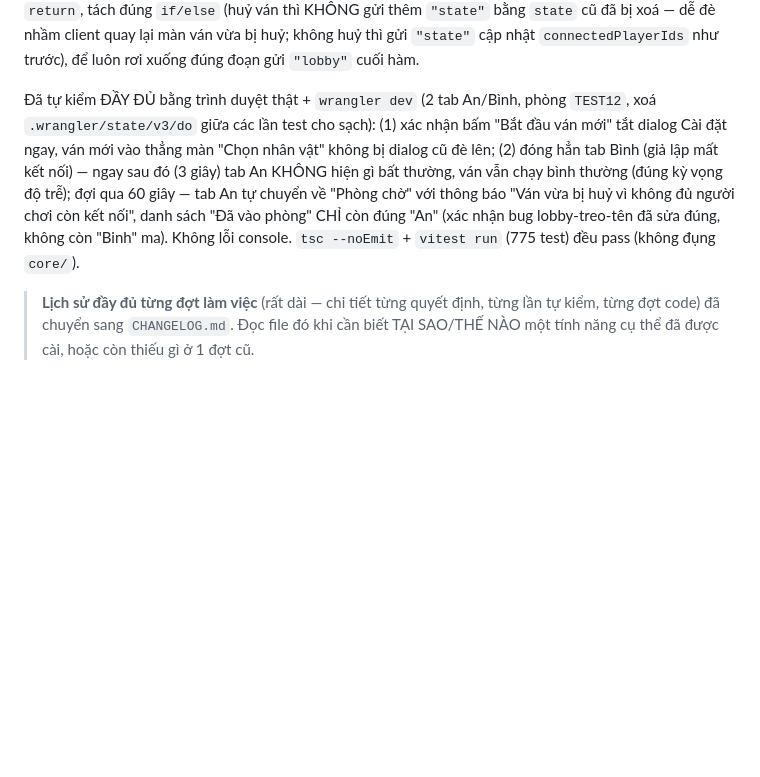
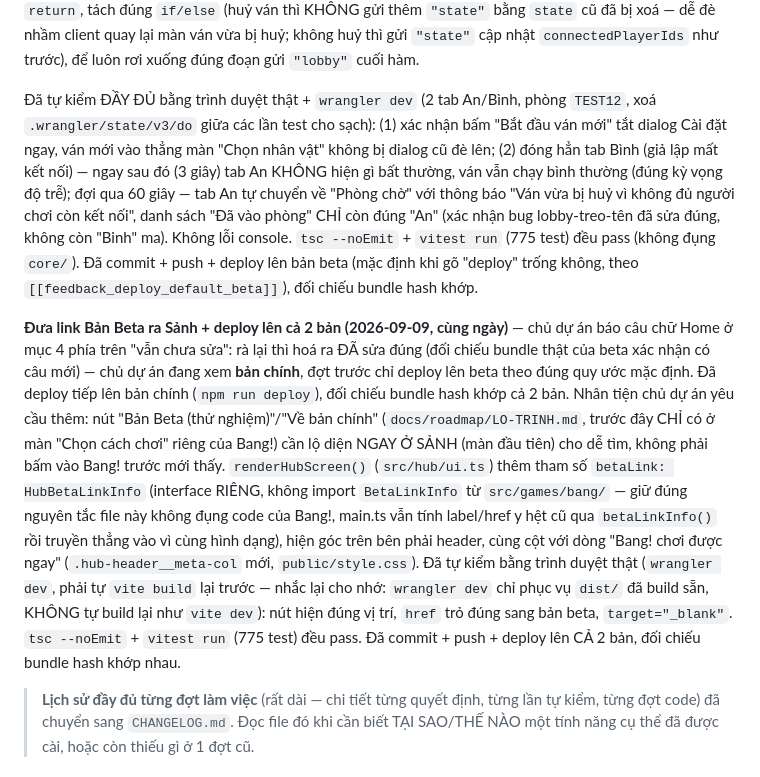
Before and after one commit to Liu-548/BoardGame, a Markdown page: CLAUDE.md, the part around the change. Rendered like a GitHub page; blank space fills up the shorter version.

Commit message:
Cap nhat CLAUDE.md: ghi lai dot deploy ca 2 ban + dua link Beta ra Sanh
Co-Authored-By: Claude Sonnet 5 <noreply@anthropic.com>
Claude-Session: https://claude.ai/code/session_01RKe4puLFKUFTtyVqXU6TrT

```diff
--- a/CLAUDE.md
+++ b/CLAUDE.md
@@ -234,7 +234,9 @@ Còn lại Jeff The Clown trong `docs/bang-rules/House_Rule.txt` mục I (nên l
 
 **1 bug tự phát hiện lúc tự kiểm bằng trình duyệt thật (đã sửa ngay trong cùng đợt)**: `finalizeDueDisconnects()` bản đầu `return` ngay sau `abandonGame()`, bỏ sót việc phát `ServerMessage` `"lobby"` MỚI (chỉ phát `"game_abandoned"`) — khiến sau khi ván bị huỷ vì mất kết nối, danh sách "Đã vào phòng" ở màn lobby vẫn treo tên người vừa mất kết nối dù họ đã rời hẳn. Sửa: bỏ `return`, tách đúng `if/else` (huỷ ván thì KHÔNG gửi thêm `"state"` bằng `state` cũ đã bị xoá — dễ đè nhầm client quay lại màn ván vừa bị huỷ; không huỷ thì gửi `"state"` cập nhật `connectedPlayerIds` như trước), để luôn rơi xuống đúng đoạn gửi `"lobby"` cuối hàm.
 
-Đã tự kiểm ĐẦY ĐỦ bằng trình duyệt thật + `wrangler dev` (2 tab An/Bình, phòng `TEST12`, xoá `.wrangler/state/v3/do` giữa các lần test cho sạch): (1) xác nhận bấm "Bắt đầu ván mới" tắt dialog Cài đặt ngay, ván mới vào thẳng màn "Chọn nhân vật" không bị dialog cũ đè lên; (2) đóng hẳn tab Bình (giả lập mất kết nối) — ngay sau đó (3 giây) tab An KHÔNG hiện gì bất thường, ván vẫn chạy bình thường (đúng kỳ vọng độ trễ); đợi qua 60 giây — tab An tự chuyển về "Phòng chờ" với thông báo "Ván vừa bị huỷ vì không đủ người chơi còn kết nối", danh sách "Đã vào phòng" CHỈ còn đúng "An" (xác nhận bug lobby-treo-tên đã sửa đúng, không còn "Binh" ma). Không lỗi console. `tsc --noEmit` + `vitest run` (775 test) đều pass (không đụng `core/`).
+Đã tự kiểm ĐẦY ĐỦ bằng trình duyệt thật + `wrangler dev` (2 tab An/Bình, phòng `TEST12`, xoá `.wrangler/state/v3/do` giữa các lần test cho sạch): (1) xác nhận bấm "Bắt đầu ván mới" tắt dialog Cài đặt ngay, ván mới vào thẳng màn "Chọn nhân vật" không bị dialog cũ đè lên; (2) đóng hẳn tab Bình (giả lập mất kết nối) — ngay sau đó (3 giây) tab An KHÔNG hiện gì bất thường, ván vẫn chạy bình thường (đúng kỳ vọng độ trễ); đợi qua 60 giây — tab An tự chuyển về "Phòng chờ" với thông báo "Ván vừa bị huỷ vì không đủ người chơi còn kết nối", danh sách "Đã vào phòng" CHỈ còn đúng "An" (xác nhận bug lobby-treo-tên đã sửa đúng, không còn "Binh" ma). Không lỗi console. `tsc --noEmit` + `vitest run` (775 test) đều pass (không đụng `core/`). Đã commit + push + deploy lên bản beta (mặc định khi gõ "deploy" trống không, theo `[[feedback_deploy_default_beta]]`), đối chiếu bundle hash khớp.
+
+**Đưa link Bản Beta ra Sảnh + deploy lên cả 2 bản (2026-09-09, cùng ngày)** — chủ dự án báo câu chữ Home ở mục 4 phía trên "vẫn chưa sửa": rà lại thì hoá ra ĐÃ sửa đúng (đối chiếu bundle thật của beta xác nhận có câu mới) — chủ dự án đang xem **bản chính**, đợt trước chỉ deploy lên beta theo đúng quy ước mặc định. Đã deploy tiếp lên bản chính (`npm run deploy`), đối chiếu bundle hash khớp cả 2 bản. Nhân tiện chủ dự án yêu cầu thêm: nút "Bản Beta (thử nghiệm)"/"Về bản chính" (`docs/roadmap/LO-TRINH.md`, trước đây CHỈ có ở màn "Chọn cách chơi" riêng của Bang!) cần lộ diện NGAY Ở SẢNH (màn đầu tiên) cho dễ tìm, không phải bấm vào Bang! trước mới thấy. `renderHubScreen()` (`src/hub/ui.ts`) thêm tham số `betaLink: HubBetaLinkInfo` (interface RIÊNG, không import `BetaLinkInfo` từ `src/games/bang/` — giữ đúng nguyên tắc file này không đụng code của Bang!, main.ts vẫn tính label/href y hệt cũ qua `betaLinkInfo()` rồi truyền thẳng vào vì cùng hình dạng), hiện góc trên bên phải header, cùng cột với dòng "Bang! chơi được ngay" (`.hub-header__meta-col` mới, `public/style.css`). Đã tự kiểm bằng trình duyệt thật (`wrangler dev`, phải tự `vite build` lại trước — nhắc lại cho nhớ: `wrangler dev` chỉ phục vụ `dist/` đã build sẵn, KHÔNG tự build lại như `vite dev`): nút hiện đúng vị trí, `href` trỏ đúng sang bản beta, `target="_blank"`. `tsc --noEmit` + `vitest run` (775 test) đều pass. Đã commit + push + deploy lên CẢ 2 bản, đối chiếu bundle hash khớp nhau.
 
 > **Lịch sử đầy đủ từng đợt làm việc** (rất dài — chi tiết từng quyết định, từng lần tự kiểm, từng đợt code) đã chuyển sang `CHANGELOG.md`. Đọc file đó khi cần biết TẠI SAO/THẾ NÀO một tính năng cụ thể đã được cài, hoặc còn thiếu gì ở 1 đợt cũ.
 
```
